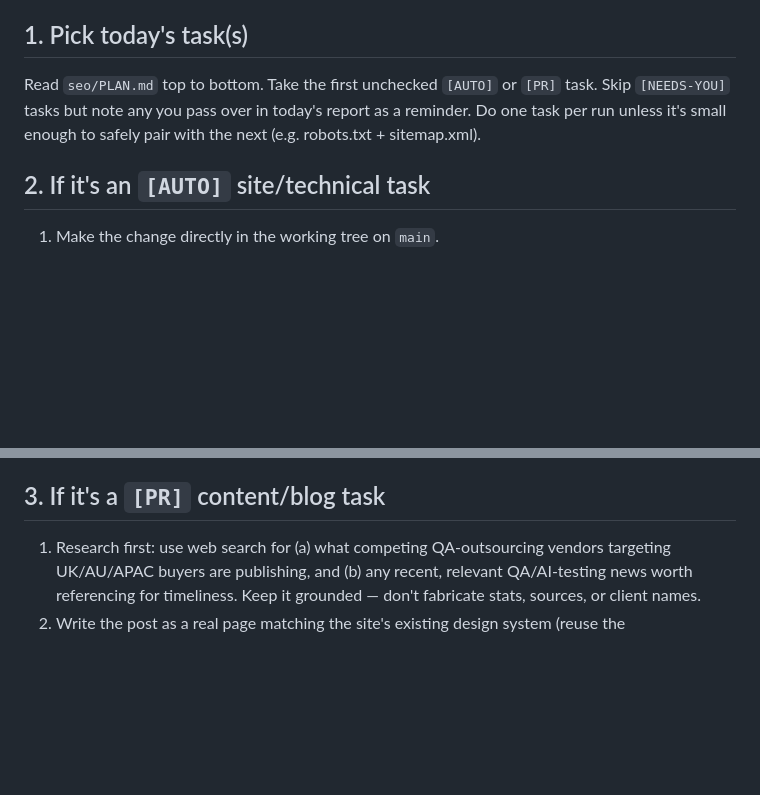
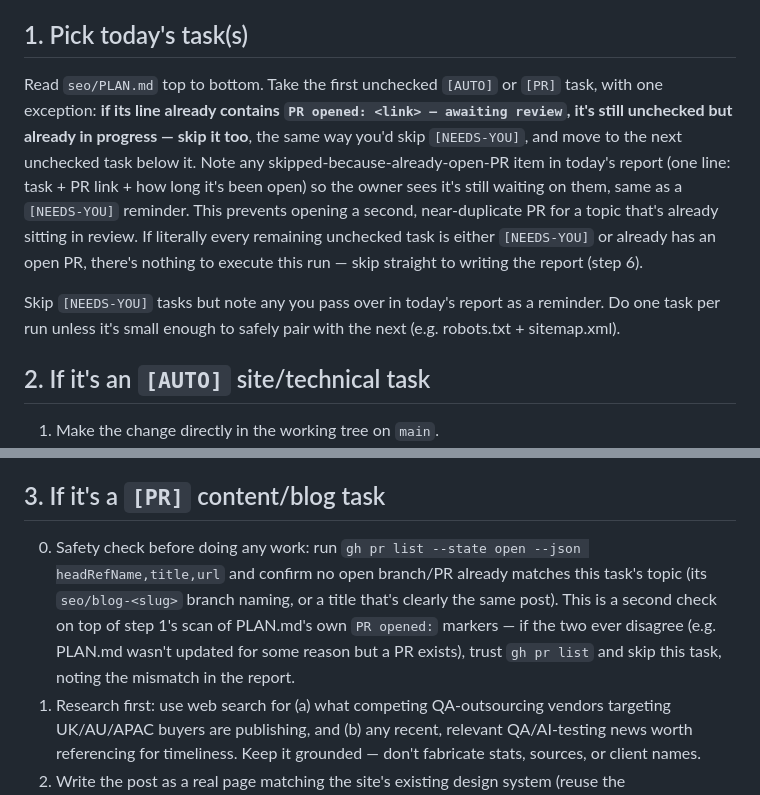
Before and after one commit to nitesh-qain/qain-website, a Markdown page: seo/RUNBOOK.md, 2 parts joined by grey strips. Rendered like a GitHub page; blank space fills up the shorter version.

Commit message:
RUNBOOK: skip blog tasks that already have an open PR
Previously the nightly agent picked the first unchecked PLAN.md task
every run, even if that task's line already showed "PR opened: ... --
awaiting review" -- a slow review could have caused it to open a second,
near-duplicate PR for the same topic the next night. Step 1 now treats
an already-open PR the same as a [NEEDS-YOU] skip, and step 3 adds a
belt-and-suspenders `gh pr list` check before branching. Also synced the
live "QAInfinity Daily SEO" routine's own prompt to match (it was still
missing both this fix and the competitor-ideas step 5 added earlier).

Co-Authored-By: Claude Sonnet 5 <noreply@anthropic.com>

```diff
--- a/seo/RUNBOOK.md
+++ b/seo/RUNBOOK.md
@@ -3,7 +3,9 @@
 This is the exact procedure to follow on each daily run. Read [PLAN.md](PLAN.md) first.
 
 ## 1. Pick today's task(s)
-Read `seo/PLAN.md` top to bottom. Take the first unchecked `[AUTO]` or `[PR]` task. Skip `[NEEDS-YOU]` tasks but note any you pass over in today's report as a reminder. Do one task per run unless it's small enough to safely pair with the next (e.g. robots.txt + sitemap.xml).
+Read `seo/PLAN.md` top to bottom. Take the first unchecked `[AUTO]` or `[PR]` task, with one exception: **if its line already contains `PR opened: <link> — awaiting review`, it's still unchecked but already in progress — skip it too**, the same way you'd skip `[NEEDS-YOU]`, and move to the next unchecked task below it. Note any skipped-because-already-open-PR item in today's report (one line: task + PR link + how long it's been open) so the owner sees it's still waiting on them, same as a `[NEEDS-YOU]` reminder. This prevents opening a second, near-duplicate PR for a topic that's already sitting in review. If literally every remaining unchecked task is either `[NEEDS-YOU]` or already has an open PR, there's nothing to execute this run — skip straight to writing the report (step 6).
+
+Skip `[NEEDS-YOU]` tasks but note any you pass over in today's report as a reminder. Do one task per run unless it's small enough to safely pair with the next (e.g. robots.txt + sitemap.xml).
 
 ## 2. If it's an `[AUTO]` site/technical task
 1. Make the change directly in the working tree on `main`.
@@ -16,6 +18,7 @@ Read `seo/PLAN.md` top to bottom. Take the first unchecked `[AUTO]` or `[PR]` ta
 5. Check off the task in `PLAN.md` with the date and short commit SHA, and add a line to the Change Log section.
 
 ## 3. If it's a `[PR]` content/blog task
+0. Safety check before doing any work: run `gh pr list --state open --json headRefName,title,url` and confirm no open branch/PR already matches this task's topic (its `seo/blog-<slug>` branch naming, or a title that's clearly the same post). This is a second check on top of step 1's scan of PLAN.md's own `PR opened:` markers — if the two ever disagree (e.g. PLAN.md wasn't updated for some reason but a PR exists), trust `gh pr list` and skip this task, noting the mismatch in the report.
 1. Research first: use web search for (a) what competing QA-outsourcing vendors targeting UK/AU/APAC buyers are publishing, and (b) any recent, relevant QA/AI-testing news worth referencing for timeliness. Keep it grounded — don't fabricate stats, sources, or client names.
 2. Write the post as a real page matching the site's existing design system (reuse the head/meta/schema pattern established in Phase 1 once it has landed). Save it under `blog/<slug>.html` (create the `blog/` directory and a `blog/index.html` listing on the first post).
 3. Create a branch named `seo/blog-<slug>`, commit the draft there, push the branch.
```
